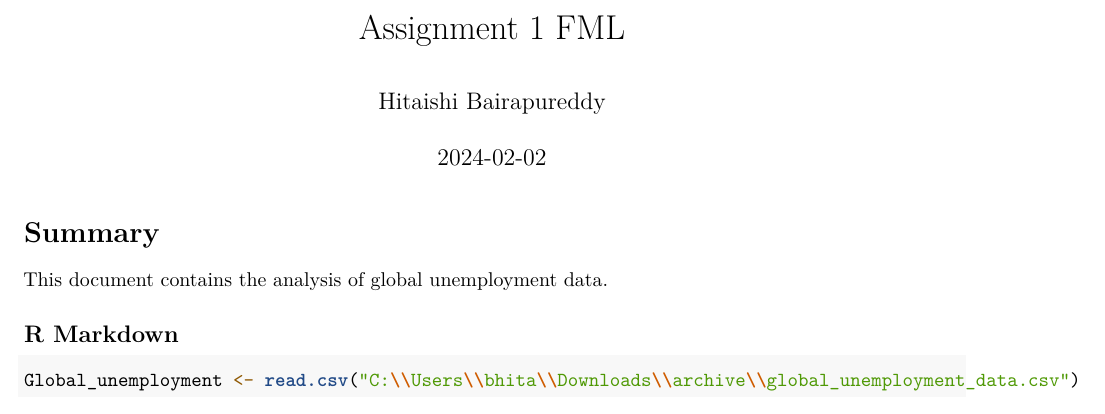
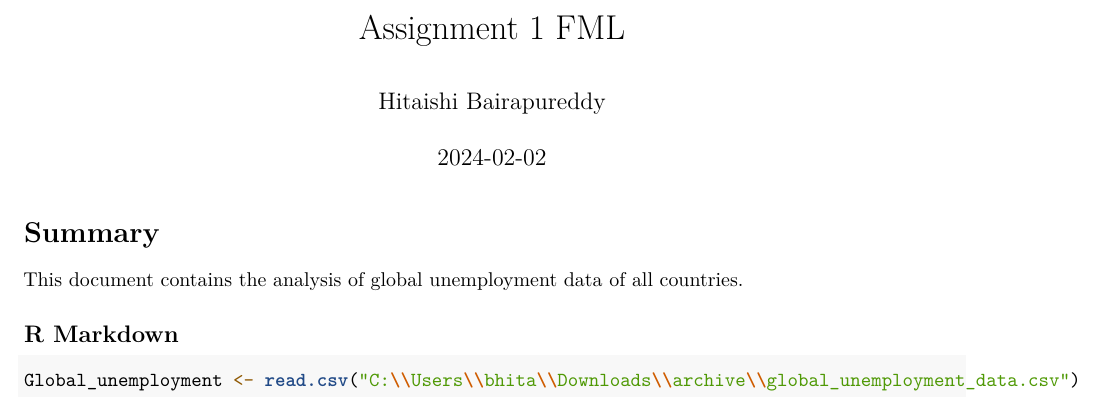
Before and after one commit to hitaishibairapureddy/64060_hbairapu, an R Markdown document (Assignment_1/Assignment 1 FML.Rmd): part of page 1 of 2, cut so that both start at the same text. Rendered offline with R 4.5, knitr and Pandoc, then LaTeX, with nearby package versions; some code elsewhere in the file could not run offline.

Commit message:
Update Assignment1

````diff
--- a/Assignment_1/Assignment 1 FML.Rmd
+++ b/Assignment_1/Assignment 1 FML.Rmd
@@ -11,7 +11,7 @@ output:
 knitr::opts_chunk$set(echo = TRUE)
 ```
 # Summary
-This document contains the analysis of global unemployment data.
+This document contains the analysis of global unemployment data of all countries.
 
 ## R Markdown
 ```{r}
````
Also changed, not shown: Assignment_1/Assignment-1-FML.pdf.
